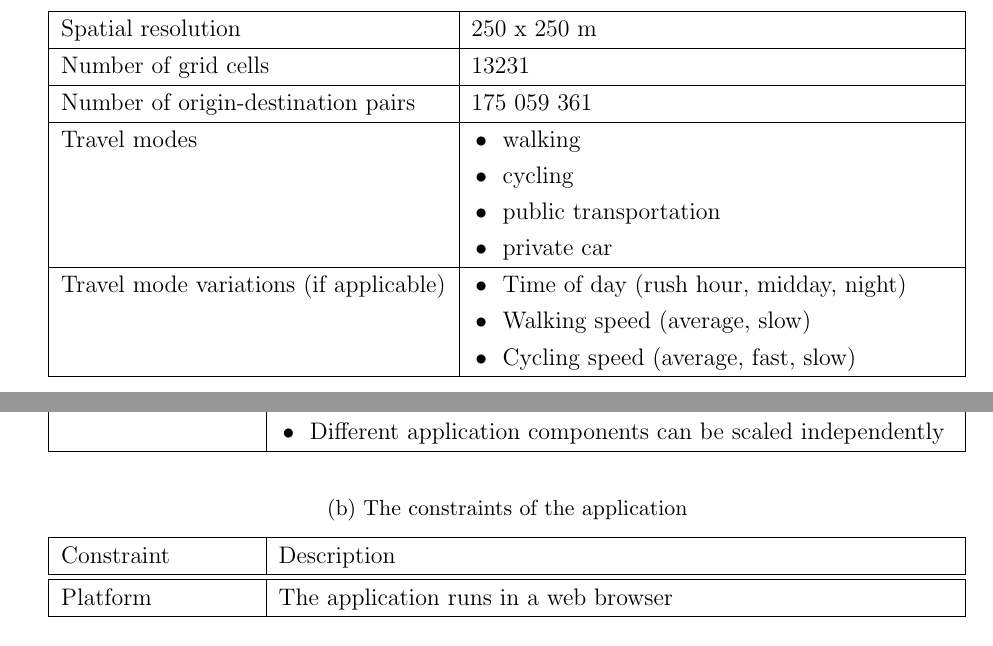
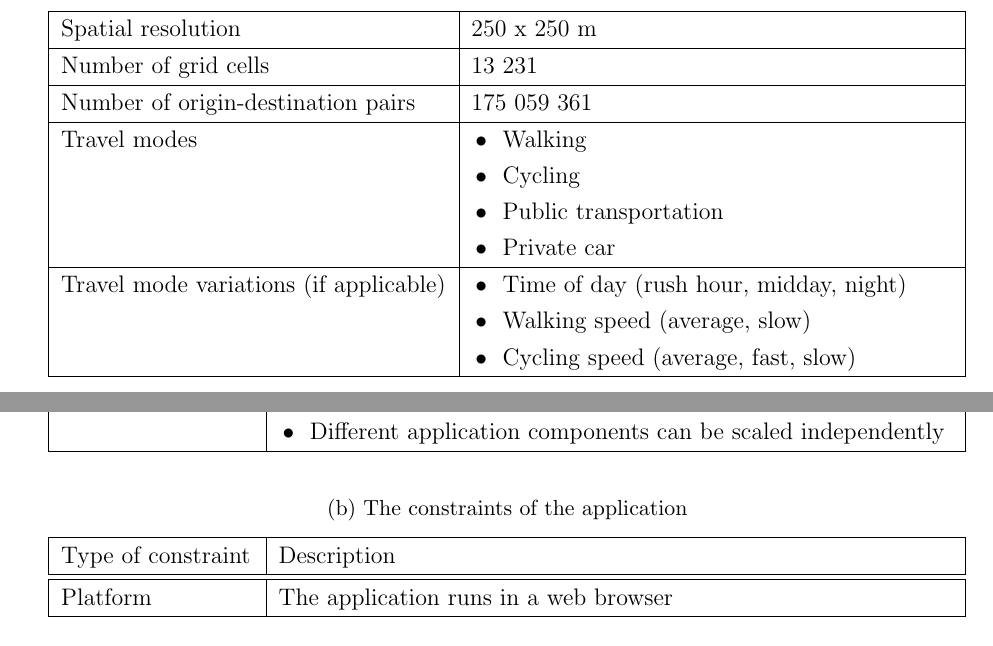
Before and after one commit to eemilhaa/thesis, a LaTeX thesis (thesis/main.tex, which reads thesis/visual/tables/nonfunctional_requirements.tex, thesis/visual/tables/ttm_description.tex): two parts of pages 12 and 15 of 31, joined at a grey line, cut so that both start at the same text. Compiled offline with pdfLaTeX.

Commit message:
table tweaks

```diff
--- a/thesis/visual/tables/nonfunctional_requirements.tex
+++ b/thesis/visual/tables/nonfunctional_requirements.tex
@@ -40,7 +40,7 @@
 		\centering
 		\begin{tabular}{ | L{0.2\textwidth} | L{0.7\textwidth} | }
 			\hline
-			Constraint
+			Type of constraint
 			& Description
 			\\
 			\hline
--- a/thesis/visual/tables/ttm_description.tex
+++ b/thesis/visual/tables/ttm_description.tex
@@ -9,7 +9,7 @@
 		\\
 		\hline
 		Number of grid cells
-		& 13231
+		& 13 231
 		\\
 		\hline
 		Number of origin-destination pairs
@@ -17,10 +17,10 @@
 		\\
 		\hline
 		Travel modes
-		& \tabitem walking \\
-		& \tabitem cycling \\
-		& \tabitem public transportation \\
-		& \tabitem private car \\
+		& \tabitem Walking \\
+		& \tabitem Cycling \\
+		& \tabitem Public transportation \\
+		& \tabitem Private car \\
 		\hline
 		Travel mode variations (if applicable)
 		& \tabitem Time of day (rush hour, midday, night) \\
```
